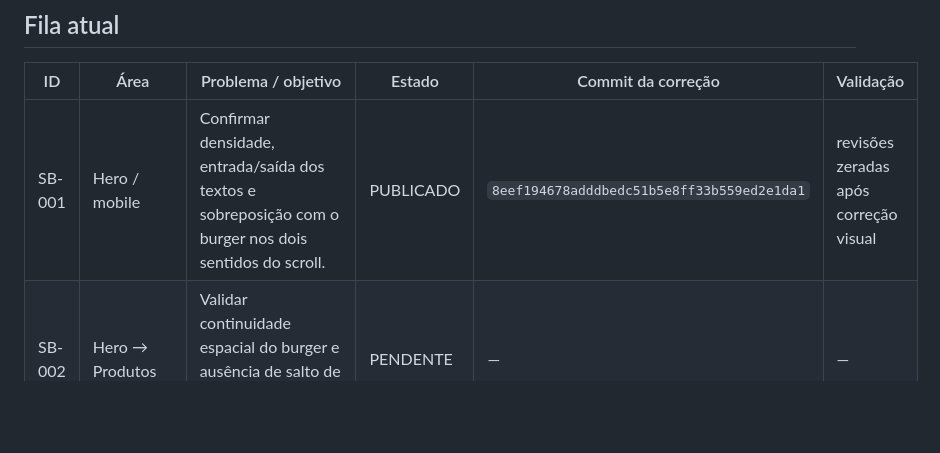
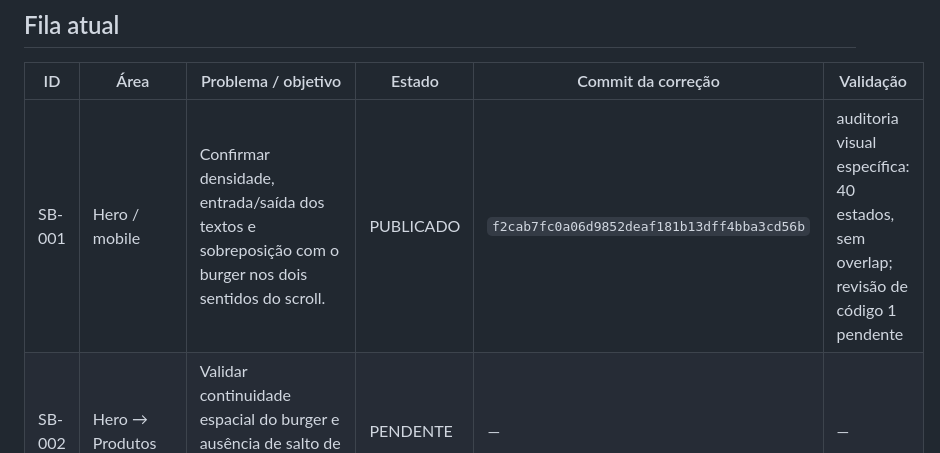
Before and after one commit to Carloszw45/prototipos-sites, a Markdown page: senhor-burger/AUDITORIA_INCREMENTAL.md, the part around the change. Rendered like a GitHub page; blank space fills up the shorter version.

Commit message:
audit: registra publicação final do SB-001

```diff
--- a/senhor-burger/AUDITORIA_INCREMENTAL.md
+++ b/senhor-burger/AUDITORIA_INCREMENTAL.md
@@ -20,7 +20,7 @@
 
 | ID | Área | Problema / objetivo | Estado | Commit da correção | Validação |
 |---|---|---|---|---|---|
-| SB-001 | Hero / mobile | Confirmar densidade, entrada/saída dos textos e sobreposição com o burger nos dois sentidos do scroll. | PUBLICADO | `8eef194678adddbedc51b5e8ff33b559ed2e1da1` | revisões zeradas após correção visual |
+| SB-001 | Hero / mobile | Confirmar densidade, entrada/saída dos textos e sobreposição com o burger nos dois sentidos do scroll. | PUBLICADO | `f2cab7fc0a06d9852deaf181b13dff4bba3cd56b` | auditoria visual específica: 40 estados, sem overlap; revisão de código 1 pendente |
 | SB-002 | Hero → Produtos | Validar continuidade espacial do burger e ausência de salto de escala/posição na dobra. | PENDENTE | — | — |
 | SB-003 | Produtos | Validar entrada/saída dos três estados de copy e recomposição das camadas sem disputa de transform/opacity. | PENDENTE | — | — |
 | SB-004 | Produtos → Casa | Validar escala do burger até a mesa e eliminar qualquer intervalo visual morto ou queda brusca de presença. | PENDENTE | — | — |
```
